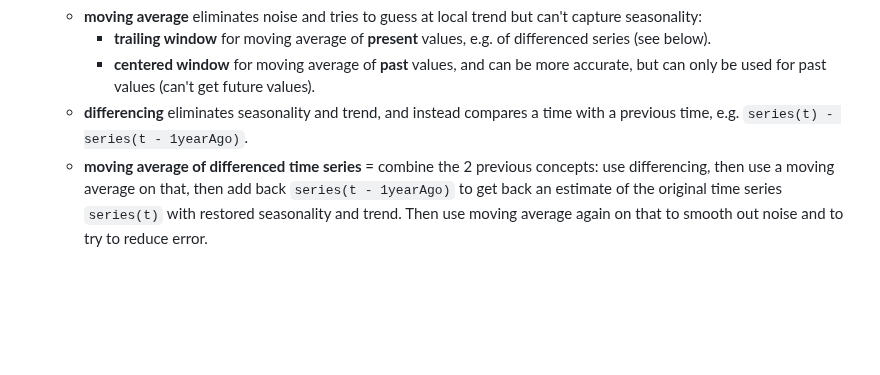
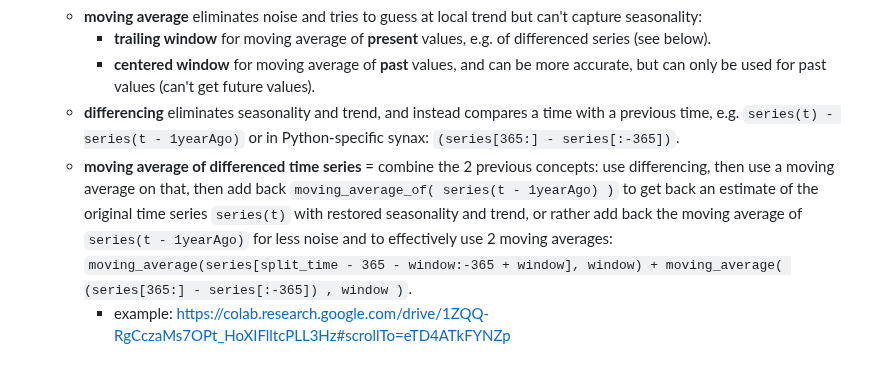
Before and after one commit to hchiam/learning-tf, a Markdown page: my_coursera_notes/C4.md, the part around the change. Drawn GitHub-style; blank space fills up the shorter version.

Commit message:
examples

```diff
--- a/my_coursera_notes/C4.md
+++ b/my_coursera_notes/C4.md
@@ -42,5 +42,6 @@
   - **moving average** eliminates noise and tries to guess at local trend but can't capture seasonality:
     - **trailing window** for moving average of **present** values, e.g. of differenced series (see below).
     - **centered window** for moving average of **past** values, and can be more accurate, but can only be used for past values (can't get future values).
-  - **differencing** eliminates seasonality and trend, and instead compares a time with a previous time, e.g. `series(t) - series(t - 1yearAgo)`.
-  - **moving average of differenced time series** = combine the 2 previous concepts: use differencing, then use a moving average on that, then add back `series(t - 1yearAgo)` to get back an estimate of the original time series `series(t)` with restored seasonality and trend. Then use moving average again on that to smooth out noise and to try to reduce error.
+  - **differencing** eliminates seasonality and trend, and instead compares a time with a previous time, e.g. `series(t) - series(t - 1yearAgo)` or in Python-specific synax: `(series[365:] - series[:-365])`.
+  - **moving average of differenced time series** = combine the 2 previous concepts: use differencing, then use a moving average on that, then add back `moving_average_of( series(t - 1yearAgo) )` to get back an estimate of the original time series `series(t)` with restored seasonality and trend, or rather add back the moving average of `series(t - 1yearAgo)` for less noise and to effectively use 2 moving averages: `moving_average(series[split_time - 365 - window:-365 + window], window) + moving_average( (series[365:] - series[:-365]) , window )`.
+    - example: https://colab.research.google.com/drive/1ZQQ-RgCczaMs7OPt_HoXIFlltcPLL3Hz#scrollTo=eTD4ATkFYNZp
```
